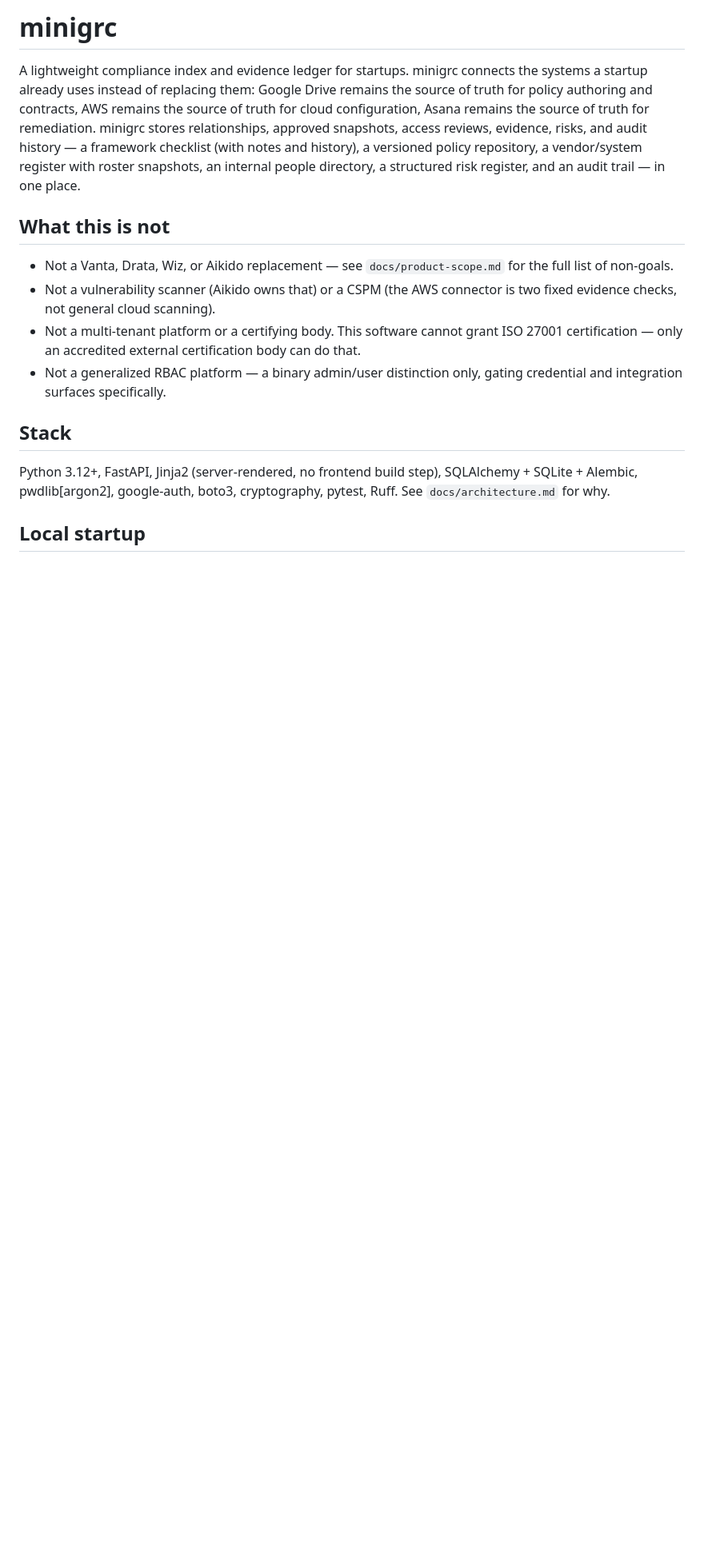
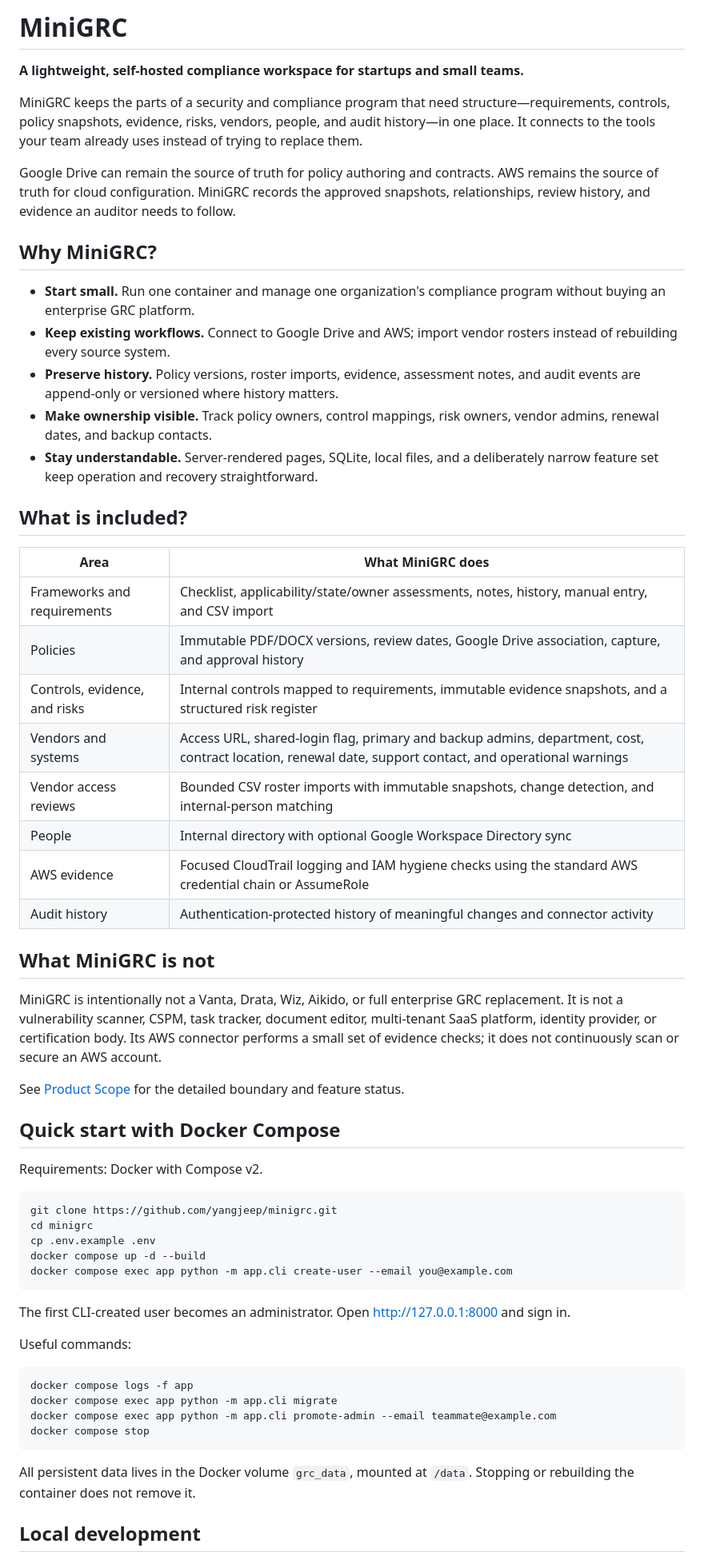
Before and after one commit to yangjeep/minigrc, a Markdown page: README.md, the part around one of its changes. Shown at 80% size. Drawn GitHub-style; blank space fills up the shorter version.

````diff
--- a/README.md
+++ b/README.md
@@ -1,32 +1,62 @@
-# minigrc
+# MiniGRC
 
-A lightweight compliance index and evidence ledger for startups. minigrc
-connects the systems a startup already uses instead of replacing them:
-Google Drive remains the source of truth for policy authoring and
-contracts, AWS remains the source of truth for cloud configuration, Asana
-remains the source of truth for remediation. minigrc stores relationships,
-approved snapshots, access reviews, evidence, risks, and audit history —
-a framework checklist (with notes and history), a versioned policy
-repository, a vendor/system register with roster snapshots, an internal
-people directory, a structured risk register, and an audit trail — in one
-place.
+**A lightweight, self-hosted compliance workspace for startups and small teams.**
 
-## What this is not
+MiniGRC keeps the parts of a security and compliance program that need structure—requirements, controls, policy snapshots, evidence, risks, vendors, people, and audit history—in one place. It connects to the tools your team already uses instead of trying to replace them.
 
-- Not a Vanta, Drata, Wiz, or Aikido replacement — see `docs/product-scope.md`
-  for the full list of non-goals.
-- Not a vulnerability scanner (Aikido owns that) or a CSPM (the AWS
-  connector is two fixed evidence checks, not general cloud scanning).
-- Not a multi-tenant platform or a certifying body. This software cannot
-  grant ISO 27001 certification — only an accredited external certification
-  body can do that.
-- Not a generalized RBAC platform — a binary admin/user distinction only,
-  gating credential and integration surfaces specifically.
+Google Drive can remain the source of truth for policy authoring and contracts. AWS remains the source of truth for cloud configuration. MiniGRC records the approved snapshots, relationships, review history, and evidence an auditor needs to follow.
 
-## Stack
+## Why MiniGRC?
 
-Python 3.12+, FastAPI, Jinja2 (server-rendered, no frontend build step),
-SQLAlchemy + SQLite + Alembic, pwdlib[argon2], google-auth, boto3,
-cryptography, pytest, Ruff. See `docs/architecture.md` for why.
+- **Start small.** Run one container and manage one organization's compliance program without buying an enterprise GRC platform.
+- **Keep existing workflows.** Connect to Google Drive and AWS; import vendor rosters instead of rebuilding every source system.
+- **Preserve history.** Policy versions, roster imports, evidence, assessment notes, and audit events are append-only or versioned where history matters.
+- **Make ownership visible.** Track policy owners, control mappings, risk owners, vendor admins, renewal dates, and backup contacts.
+- **Stay understandable.** Server-rendered pages, SQLite, local files, and a deliberately narrow feature set keep operation and recovery straightforward.
 
-## Local startup
+## What is included?
+
+| Area | What MiniGRC does |
+| --- | --- |
+| Frameworks and requirements | Checklist, applicability/state/owner assessments, notes, history, manual entry, and CSV import |
+| Policies | Immutable PDF/DOCX versions, review dates, Google Drive association, capture, and approval history |
+| Controls, evidence, and risks | Internal controls mapped to requirements, immutable evidence snapshots, and a structured risk register |
+| Vendors and systems | Access URL, shared-login flag, primary and backup admins, department, cost, contract location, renewal date, support contact, and operational warnings |
+| Vendor access reviews | Bounded CSV roster imports with immutable snapshots, change detection, and internal-person matching |
+| People | Internal directory with optional Google Workspace Directory sync |
+| AWS evidence | Focused CloudTrail logging and IAM hygiene checks using the standard AWS credential chain or AssumeRole |
+| Audit history | Authentication-protected history of meaningful changes and connector activity |
+
+## What MiniGRC is not
+
+MiniGRC is intentionally not a Vanta, Drata, Wiz, Aikido, or full enterprise GRC replacement. It is not a vulnerability scanner, CSPM, task tracker, document editor, multi-tenant SaaS platform, identity provider, or certification body. Its AWS connector performs a small set of evidence checks; it does not continuously scan or secure an AWS account.
+
+See [Product Scope](docs/product-scope.md) for the detailed boundary and feature status.
+
+## Quick start with Docker Compose
+
+Requirements: Docker with Compose v2.
+
+```bash
+git clone https://github.com/yangjeep/minigrc.git
+cd minigrc
+cp .env.example .env
+docker compose up -d --build
+docker compose exec app python -m app.cli create-user --email you@example.com
+```
+
+The first CLI-created user becomes an administrator. Open [http://127.0.0.1:8000](http://127.0.0.1:8000) and sign in.
+
+Useful commands:
+
+```bash
+docker compose logs -f app
+docker compose exec app python -m app.cli migrate
+docker compose exec app python -m app.cli promote-admin --email teammate@example.com
+docker compose stop
+```
+
+All persistent data lives in the Docker volume `grc_data`, mounted at `/data`. Stopping or rebuilding the container does not remove it.
+
+## Local development
+
````
Also changed, not shown: other parts of README.md (+51 -162 lines).
